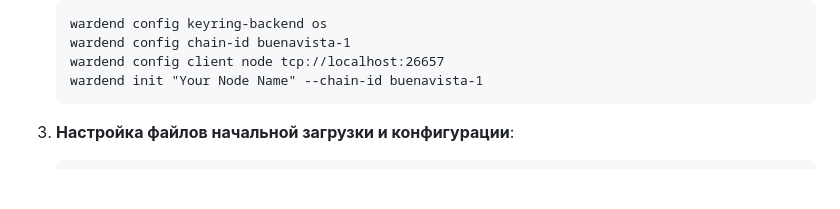
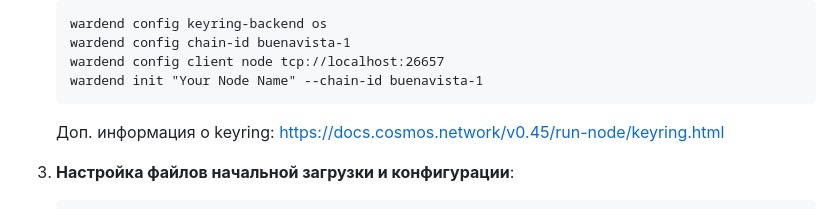
Before and after one commit to 0ndrec/onchain, a Markdown page: guides/warden_protocol_testnet.md, the part around the change. GitHub-like rendering; blank space fills up the shorter version.

````diff
--- a/guides/warden_protocol_testnet.md
+++ b/guides/warden_protocol_testnet.md
@@ -42,6 +42,7 @@ Warden Protocol представляет собой модульную инфр
    wardend config client node tcp://localhost:26657
    wardend init "Your Node Name" --chain-id buenavista-1
    ```
+   Доп. информация о keyring: https://docs.cosmos.network/v0.45/run-node/keyring.html
 
 3. **Настройка файлов начальной загрузки и конфигурации**:
    ```
````
